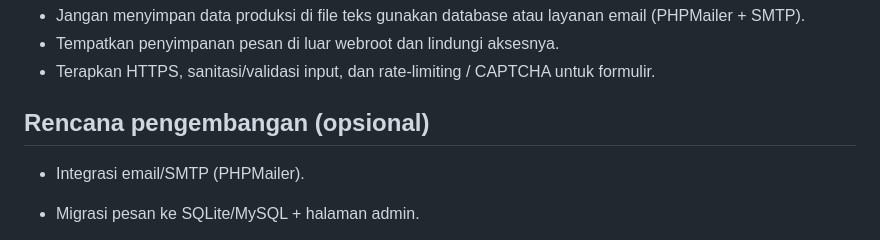
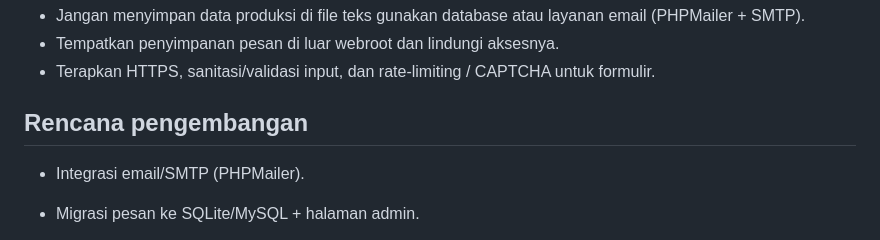
Before and after one commit to kebabresing/suebcloud, a Markdown page: README.md, the part around the change. Rendered like a GitHub page.

```diff
--- a/README.md
+++ b/README.md
@@ -74,7 +74,7 @@ Saat form berhasil submit, pesan akan ditambahkan ke `messages.txt` di folder pr
 - Tempatkan penyimpanan pesan di luar webroot dan lindungi aksesnya.
 - Terapkan HTTPS, sanitasi/validasi input, dan rate-limiting / CAPTCHA untuk formulir.
 
-## Rencana pengembangan (opsional)
+## Rencana pengembangan
 - Integrasi email/SMTP (PHPMailer).
 - Migrasi pesan ke SQLite/MySQL + halaman admin.
 - Tambah halaman Privacy & Terms.
```
